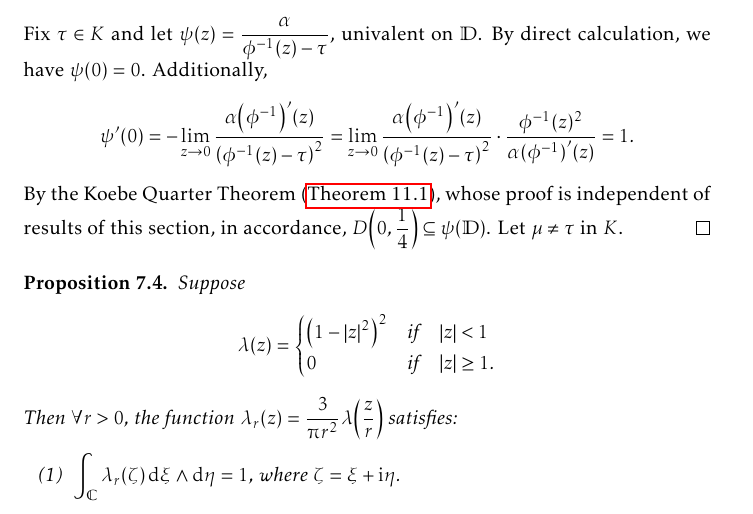
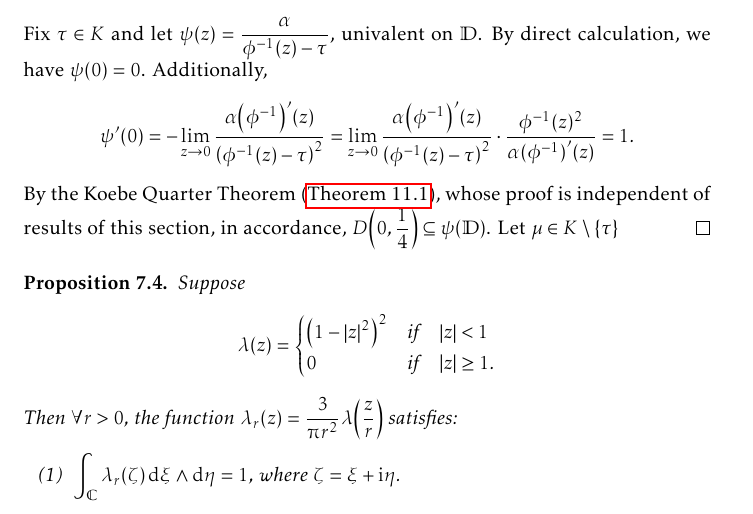
Before and after one commit to slipperking/complex-analysis-latex, a LaTeX document (main.tex): part of page 167 of 187, cut so that both start at the same text. Compiled offline with pdfLaTeX.

Commit message:
overleaf_to_git (Sat Sep 13 22:26:21 2025 -0700): update main.tex from r21456 to r21458

```diff
--- a/main.tex
+++ b/main.tex
@@ -3794,7 +3794,7 @@ Let \(z=f^{-1}(w)\). Then we have
     \begin{align*}
         \psi'(0)=-\lim_{z\to 0}\frac{\alpha\qty(\phi^{-1})'(z)}{\qty(\phi^{-1}(z)-\tau)^2}=\lim_{z\to 0}\frac{\alpha\qty(\phi^{-1})'(z)}{\qty(\phi^{-1}(z)-\tau)^2}\cdot\frac{\phi^{-1}(z)^2}{\alpha\qty(\phi^{-1})'(z)}=1.
     \end{align*}
-    By the Koebe Quarter Theorem (\autoref{thm:koebequarter}), whose proof is independent of results of this section, in accordance, \(D\qty(0,\frac14)\subseteq\psi(\mathbb{D})\). Let \(\mu\neq\tau\) in \(K\).
+    By the Koebe Quarter Theorem (\autoref{thm:koebequarter}), whose proof is independent of results of this section, in accordance, \(D\qty(0,\frac14)\subseteq\psi(\mathbb{D})\). Let \(\mu\in K\setminus\qty{\tau}\)
 \end{proof}
 \begin{proposition}\label{prop:diracdeltaapproximation}
     Suppose \[\lambda(z)=
```
